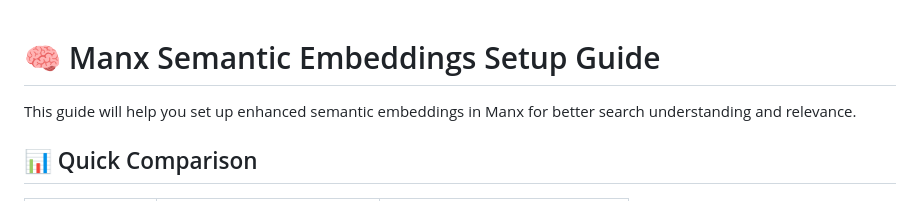
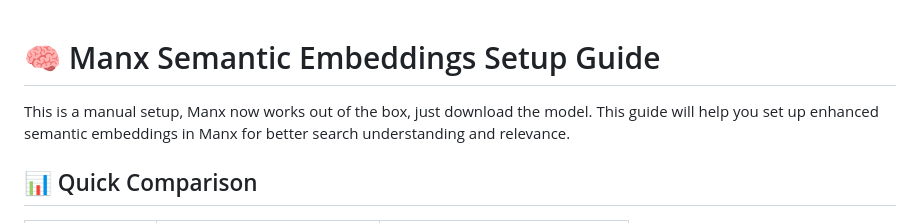
Before and after one commit to neur0map/manx, a Markdown page: EMBEDDING_SETUP.md, the part around the change. GitHub-like rendering.

```diff
--- a/EMBEDDING_SETUP.md
+++ b/EMBEDDING_SETUP.md
@@ -1,5 +1,6 @@
 # 🧠 Manx Semantic Embeddings Setup Guide
 
+This is a manual setup, Manx now works out of the box, just download the model.
 This guide will help you set up enhanced semantic embeddings in Manx for better search understanding and relevance.
 
 ## 📊 Quick Comparison
```
